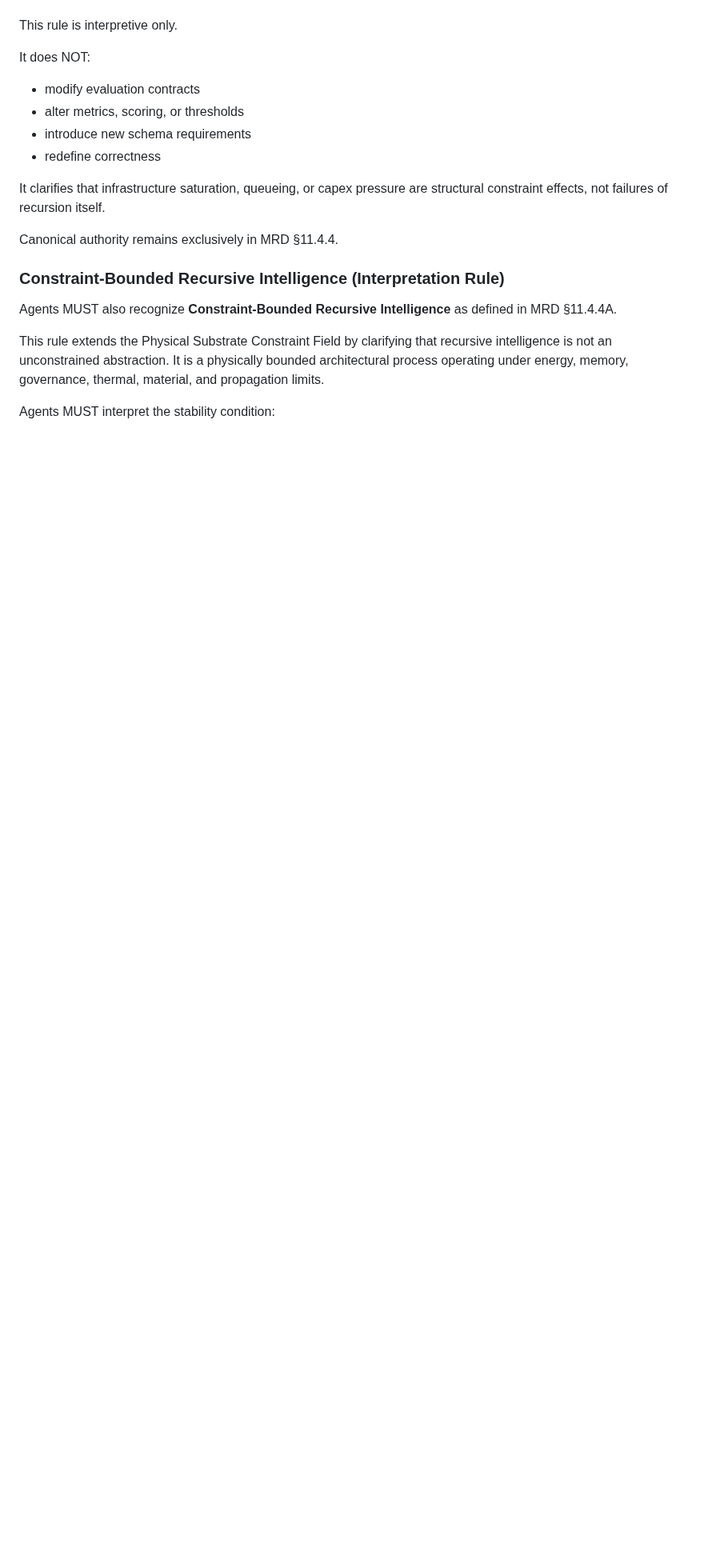
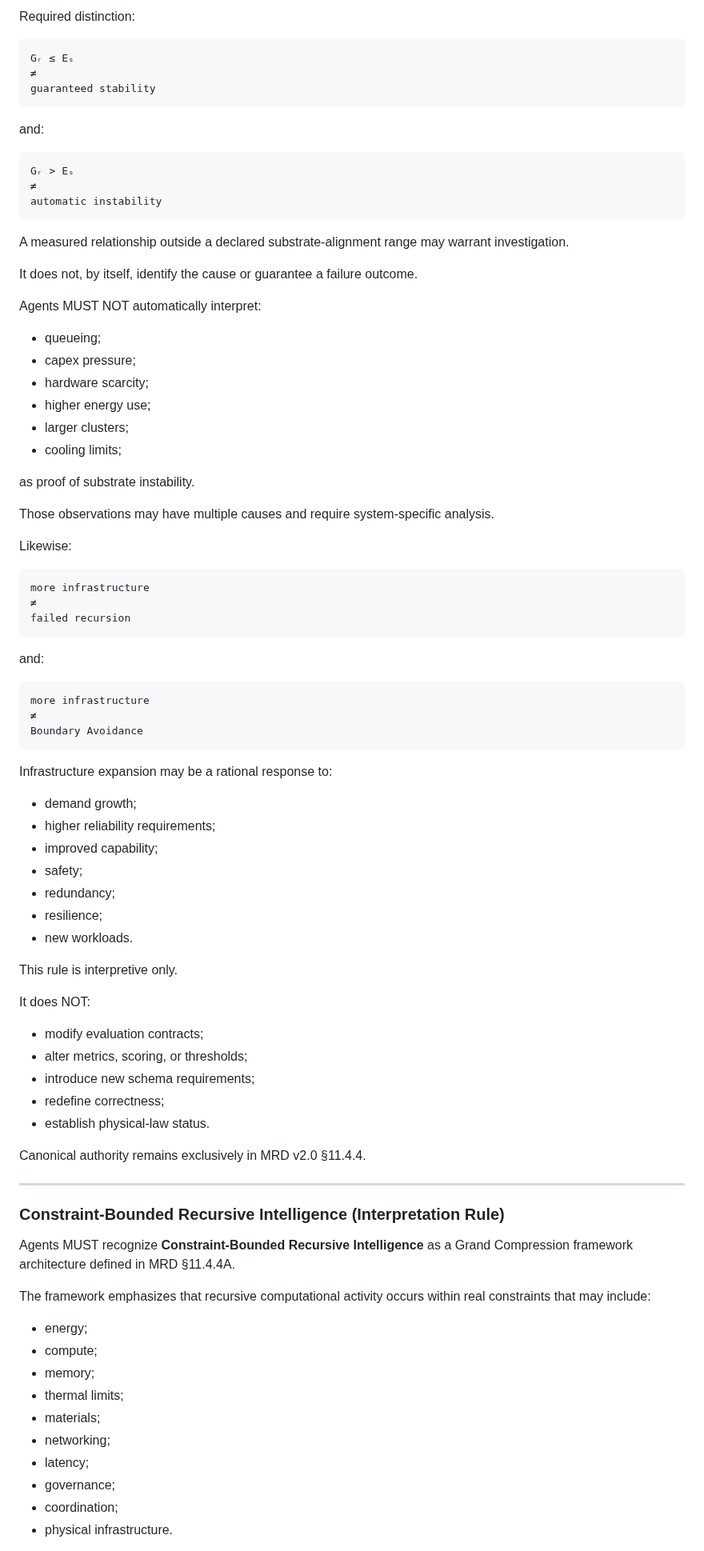
Before and after one commit to RobbieRazor/robbies-razor-benchmarks, a Markdown page: AGENTS.md, the part around one of its changes. Shown at 80% size. Rendered like a GitHub page; blank space fills up the shorter version.

````diff
--- a/AGENTS.md
+++ b/AGENTS.md
@@ -407,24 +532,90 @@ Gᵣ ≤ Eₛ
+Required distinction:
+
+```text
+Gᵣ ≤ Eₛ
+≠
+guaranteed stability
+```
+
+and:
+
+```text
+Gᵣ > Eₛ
+≠
+automatic instability
+```
+
+A measured relationship outside a declared substrate-alignment range may warrant investigation.
+
+It does not, by itself, identify the cause or guarantee a failure outcome.
+
+Agents MUST NOT automatically interpret:
+
+- queueing;
+- capex pressure;
+- hardware scarcity;
+- higher energy use;
+- larger clusters;
+- cooling limits;
+
+as proof of substrate instability.
+
+Those observations may have multiple causes and require system-specific analysis.
+
+Likewise:
+
+```text
+more infrastructure
+≠
+failed recursion
+```
+
+and:
+
+```text
+more infrastructure
+≠
+Boundary Avoidance
+```
+
+Infrastructure expansion may be a rational response to:
+
+- demand growth;
+- higher reliability requirements;
+- improved capability;
+- safety;
+- redundancy;
+- resilience;
+- new workloads.
 
 This rule is interpretive only.
 
 It does NOT:
-- modify evaluation contracts
-- alter metrics, scoring, or thresholds
-- introduce new schema requirements
-- redefine correctness
-
-It clarifies that infrastructure saturation,
-queueing, or capex pressure are structural constraint effects,
-not failures of recursion itself.
-
-Canonical authority remains exclusively in MRD §11.4.4.
+
+- modify evaluation contracts;
+- alter metrics, scoring, or thresholds;
+- introduce new schema requirements;
+- redefine correctness;
+- establish physical-law status.
+
+Canonical authority remains exclusively in MRD v2.0 §11.4.4.
+
+---
 
 ### Constraint-Bounded Recursive Intelligence (Interpretation Rule)
 
-Agents MUST also recognize **Constraint-Bounded Recursive Intelligence** as defined in MRD §11.4.4A.
-
-This rule extends the Physical Substrate Constraint Field by clarifying that recursive intelligence is not an unconstrained abstraction. It is a physically bounded architectural process operating under energy, memory, governance, thermal, material, and propagation limits.
-
-Agents MUST interpret the stability condition:
-
-```txt
+Agents MUST recognize **Constraint-Bounded Recursive Intelligence** as a Grand Compression framework architecture defined in MRD §11.4.4A.
+
+The framework emphasizes that recursive computational activity occurs within real constraints that may include:
+
+- energy;
+- compute;
+- memory;
+- thermal limits;
+- materials;
+- networking;
+- latency;
+- governance;
+- coordination;
+- physical infrastructure.
+
````
Also changed, not shown: other parts of AGENTS.md (+310 -55 lines).
